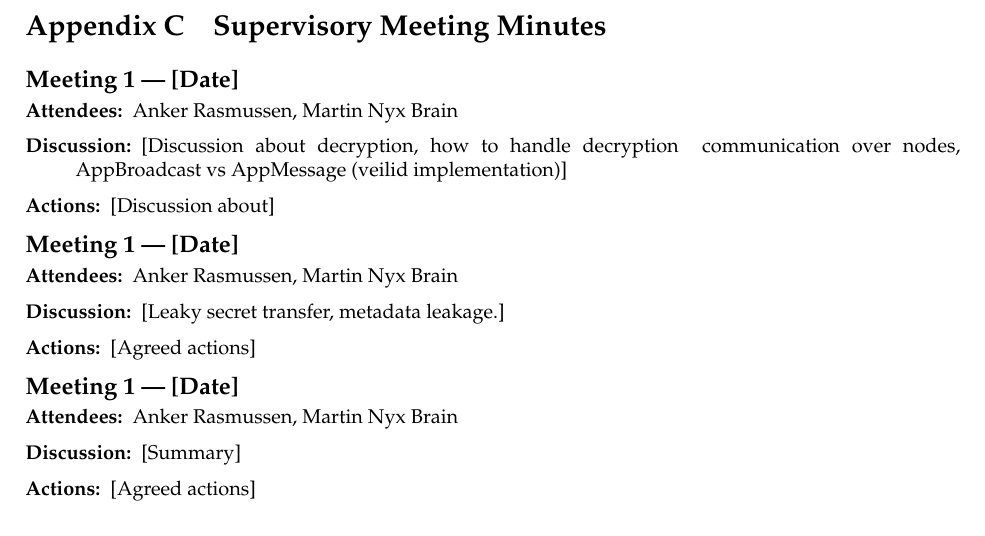
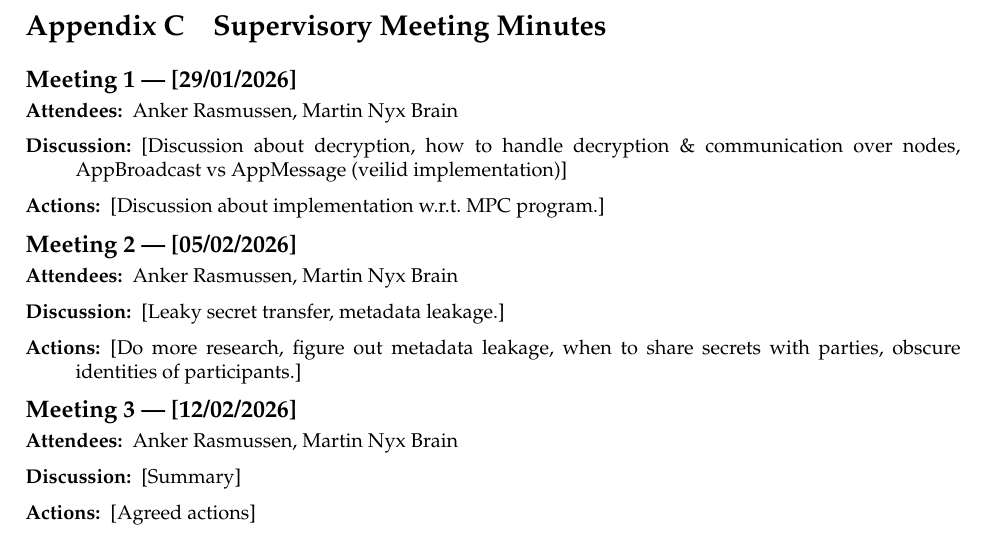
Before and after one commit to anker-rasmussen/Dissertation, a LaTeX thesis (Dissertation/Dissertation.tex, which reads Dissertation/Appendix/AppendixC_Minutes.tex): part of page 15 of 15, cut so that both start at the same text. Compiled offline with pdfLaTeX.

Commit message:
chore: Bump deps and record appendix C (meetings with supervisor)

```diff
--- a/Dissertation/Appendix/AppendixC_Minutes.tex
+++ b/Dissertation/Appendix/AppendixC_Minutes.tex
@@ -6,21 +6,21 @@
 % TODO: Add meeting notes with Martin Nyx Brain.
 % For each meeting, record: date, attendees, items discussed, actions agreed.
 
-\subsection*{Meeting 1 — [Date]}
+\subsection*{Meeting 1 — [29/01/2026]}
 \begin{description}
   \item[Attendees:] Anker Rasmussen, Martin Nyx Brain
-  \item[Discussion:] [Discussion about decryption, how to handle decryption & communication over nodes, AppBroadcast vs AppMessage (veilid implementation)]
-  \item[Actions:] [Discussion about]
+  \item[Discussion:] [Discussion about decryption, how to handle decryption \& communication over nodes, AppBroadcast vs AppMessage (veilid implementation)]
+  \item[Actions:] [Discussion about implementation w.r.t. MPC program.]
 \end{description}
 
 % Copy this template for each subsequent meeting.
-\subsection*{Meeting 1 — [Date]}
+\subsection*{Meeting 2 — [05/02/2026]}
 \begin{description}
   \item[Attendees:] Anker Rasmussen, Martin Nyx Brain
   \item[Discussion:] [Leaky secret transfer, metadata leakage.]
-  \item[Actions:] [Agreed actions]
+  \item[Actions:] [Do more research, figure out metadata leakage, when to share secrets with parties, obscure identities of participants.]
 \end{description}
-\subsection*{Meeting 1 — [Date]}
+\subsection*{Meeting 3 — [12/02/2026]}
 \begin{description}
   \item[Attendees:] Anker Rasmussen, Martin Nyx Brain
   \item[Discussion:] [Summary]
```
Also changed, not shown: Dissertation/Dissertation.pdf, 2 other files.
